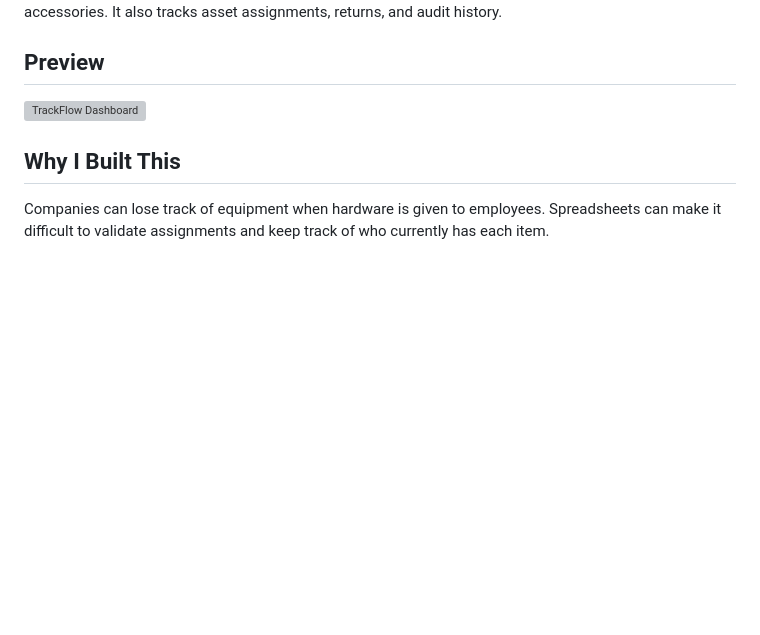
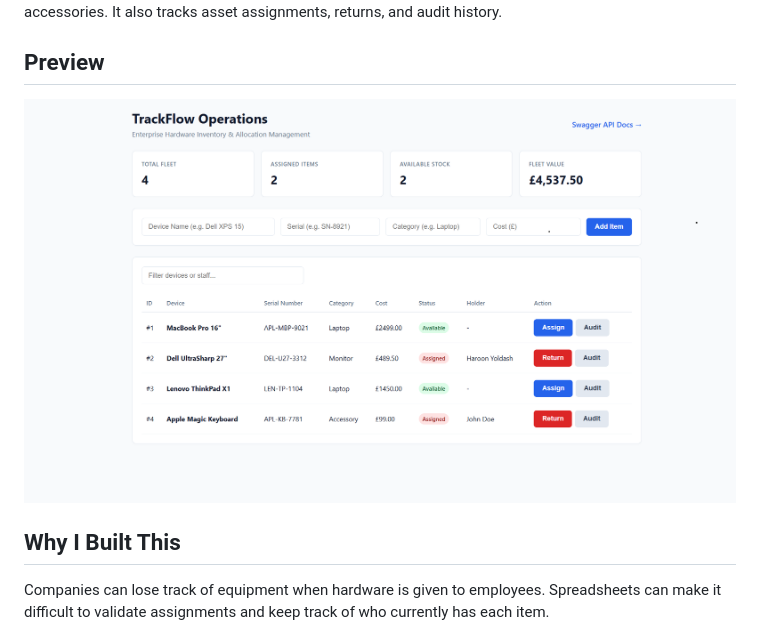
Before and after one commit to HaroonYoldash/trackflow-api, a Markdown page: README.md, the part around the change. Drawn GitHub-style; pictures changed too: TrackFlow.Api/docs/dashboard.png; blank space fills up the shorter version; grey boxes are pictures that could not be loaded.

Commit message:
update input boxes and dashboard screenshot image

```diff
--- a/README.md
+++ b/README.md
@@ -6,7 +6,7 @@ A full-stack web app built to help small IT teams track workplace hardware such
 
 ## Preview
 
-![TrackFlow Dashboard](docs/dashboard.png)
+![TrackFlow Dashboard](TrackFlow.Api/docs/dashboard.png)
 
 ## Why I Built This
 
```
Also changed, not shown: 2 other files.
